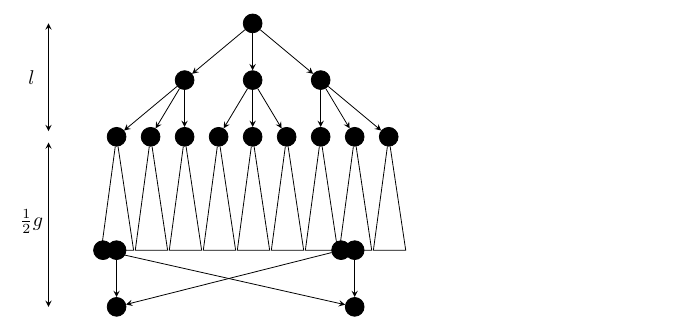
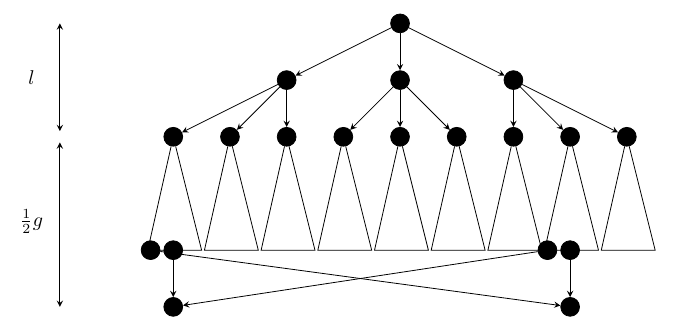
Before and after one commit to dudupo/Academic, a LaTeX document (projects/NLTES_project/tree.tex): part of the page, cut so that both start at the same text. Compiled offline with pdfLaTeX.

Commit message:
compiling -Fri Oct 28 01:35:57 PM IDT 2022

```diff
--- a/projects/NLTES_project/tree.tex
+++ b/projects/NLTES_project/tree.tex
@@ -20,7 +20,7 @@
   },
 }
 
-\begin{tikzpicture}[x=0.3cm, y=0.5cm, >=stealth]
+\begin{tikzpicture}[x=0.5cm, y=0.5cm, >=stealth]
 
   \node [every  neuron ] (v-0) at (0,0) {};
   \node [every  neuron ] (v-1) at (-4,-2) {};
```
Also changed, not shown: projects/pdfs/tree.pdf.
